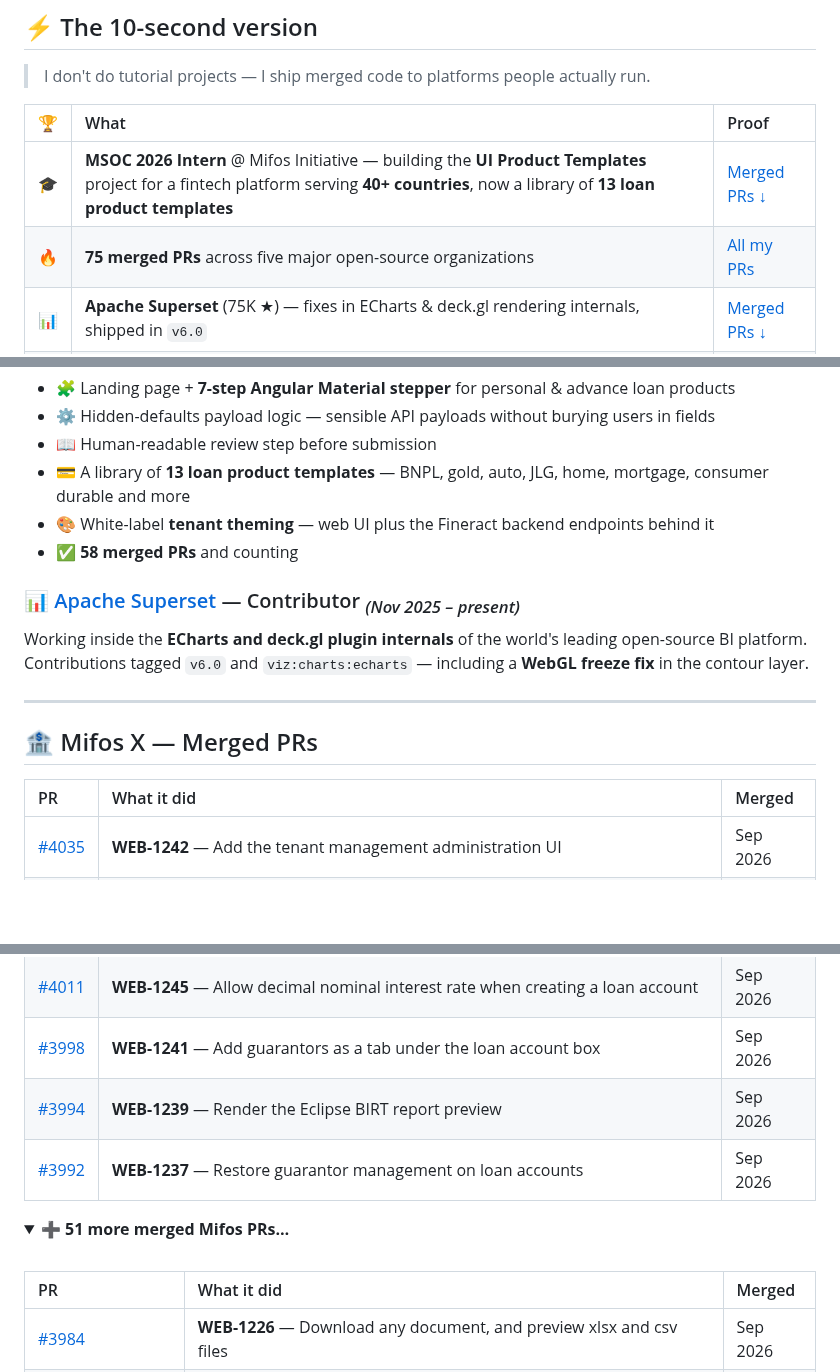
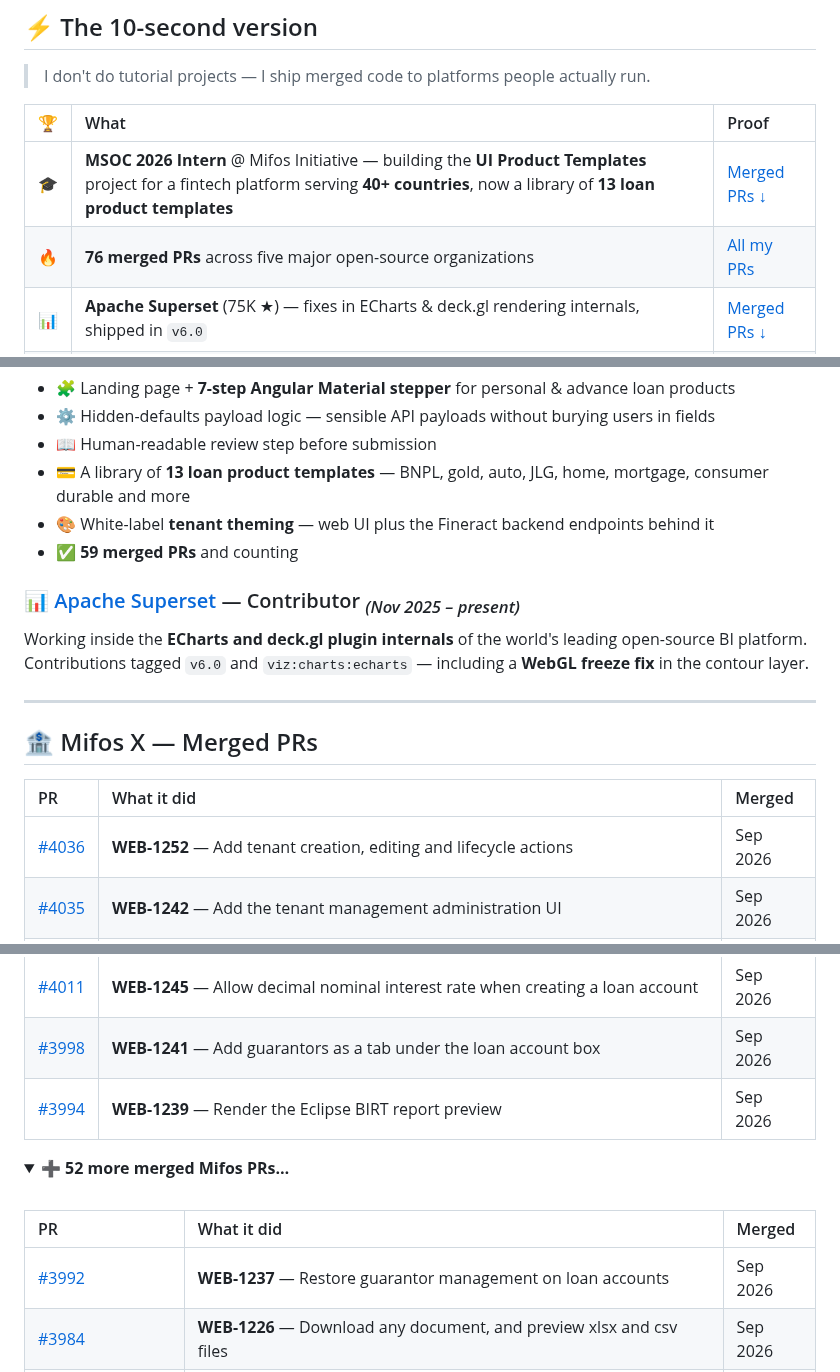
Before and after one commit to YousufFFFF/YousufFFFF, a Markdown page: README.md, 3 parts joined by grey strips. Drawn GitHub-style; folded sections open; blank space fills up the shorter version.

Commit message:
chore: sync merged PRs [skip ci]

```diff
--- a/README.md
+++ b/README.md
@@ -28,7 +28,7 @@
 | 🏆 | What | Proof |
 |:--:|:--|:--|
 | 🎓 | **MSOC 2026 Intern** @ Mifos Initiative — building the **UI Product Templates** project for a fintech platform serving **40+ countries**, now a library of **13 loan product templates** | [Merged PRs ↓](#-mifos-x--merged-prs) |
-| 🔥 | **75 merged PRs** across five major open-source organizations | [All my PRs](https://github.com/search?q=author%3AYousufFFFF+type%3Apr+is%3Amerged&type=pullrequests) |
+| 🔥 | **76 merged PRs** across five major open-source organizations | [All my PRs](https://github.com/search?q=author%3AYousufFFFF+type%3Apr+is%3Amerged&type=pullrequests) |
 | 📊 | **Apache Superset** (75K ★) — fixes in ECharts & deck.gl rendering internals, shipped in `v6.0` | [Merged PRs ↓](#-apache-superset--merged-prs) |
 | ☸️ | **Kubernetes SIGs** — merged into Headlamp (7K ★), the CNCF Kubernetes web UI | [Merged PRs ↓](#️-headlamp-kubernetes-sigs--merged-prs) |
 | ⚙️ | **RISC-V International** — merged into the official machine-readable ISA specification database | [Merged PRs ↓](#️-risc-v-unified-database--merged-prs) |
@@ -51,7 +51,7 @@ Building the **loan product creation experience** for the Mifos X Angular web ap
 - 📖 Human-readable review step before submission
 - 💳 A library of **13 loan product templates** — BNPL, gold, auto, JLG, home, mortgage, consumer durable and more
 - 🎨 White-label **tenant theming** — web UI plus the Fineract backend endpoints behind it
-- ✅ **58 merged PRs** and counting
+- ✅ **59 merged PRs** and counting
 
 ### 📊 [Apache Superset](https://github.com/apache/superset) — Contributor <sub>*(Nov 2025 – present)*</sub>
 
@@ -64,20 +64,21 @@ Working inside the **ECharts and deck.gl plugin internals** of the world's leadi
 
 | PR | What it did | Merged |
 |:--|:--|:--|
+| [#4036](https://github.com/openMF/web-app/pull/4036) | **WEB-1252** — Add tenant creation, editing and lifecycle actions | Sep 2026 |
 | [#4035](https://github.com/openMF/web-app/pull/4035) | **WEB-1242** — Add the tenant management administration UI | Sep 2026 |
 | [#4025](https://github.com/openMF/web-app/pull/4025) | **WEB-1248** — Keep typed decimals in the loan application principal | Sep 2026 |
 | [#4012](https://github.com/openMF/web-app/pull/4012) | **WEB-1246** — Keep the operator on their step and show per-step status in the guided wizard | Sep 2026 |
 | [#4011](https://github.com/openMF/web-app/pull/4011) | **WEB-1245** — Allow decimal nominal interest rate when creating a loan account | Sep 2026 |
 | [#3998](https://github.com/openMF/web-app/pull/3998) | **WEB-1241** — Add guarantors as a tab under the loan account box | Sep 2026 |
 | [#3994](https://github.com/openMF/web-app/pull/3994) | **WEB-1239** — Render the Eclipse BIRT report preview | Sep 2026 |
-| [#3992](https://github.com/openMF/web-app/pull/3992) | **WEB-1237** — Restore guarantor management on loan accounts | Sep 2026 |
 
 <details>
-<summary><b>➕ 51 more merged Mifos PRs…</b></summary>
+<summary><b>➕ 52 more merged Mifos PRs…</b></summary>
 <br/>
 
 | PR | What it did | Merged |
 |:--|:--|:--|
+| [#3992](https://github.com/openMF/web-app/pull/3992) | **WEB-1237** — Restore guarantor management on loan accounts | Sep 2026 |
 | [#3984](https://github.com/openMF/web-app/pull/3984) | **WEB-1226** — Download any document, and preview xlsx and csv files | Sep 2026 |
 | [#3982](https://github.com/openMF/web-app/pull/3982) | **WEB-1231** — Name the guided interest rate and grace fields for what they measure | Sep 2026 |
 | [#3976](https://github.com/openMF/web-app/pull/3976) | **WEB-1222** — Fix PDF document preview rendering blank | Sep 2026 |
```
Also changed, not shown: other parts of README.md (+1 -1 lines).
